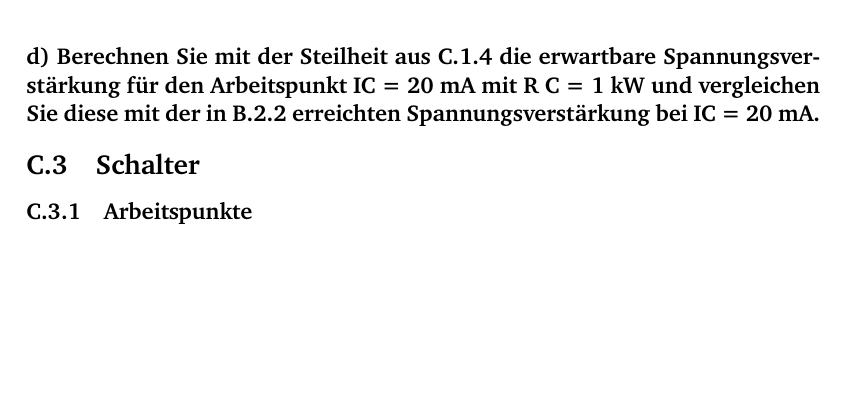
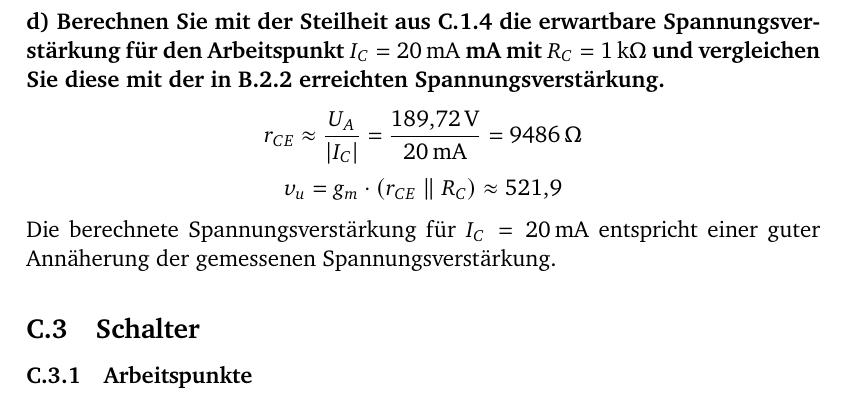
Before and after one commit to GeneralBombe/ProtokollBipolartransistor, a LaTeX document (template.tex): part of page 14 of 17, cut so that both start at the same text, the shorter picture padded with empty space. Compiled offline with pdfLaTeX.

Commit message:
Vertsärker fertig

```diff
--- a/template.tex
+++ b/template.tex
@@ -441,7 +443,12 @@ $\hat{u}_{pp-Ausgang}$ & $\SI{749}{\milli\volt}$ & $\SI{1.75}{\volt}$ & $\SI{3.2
 \paragraph{d) Berechnen Sie mit der Steilheit aus C.1.4 die erwartbare Spannungsverstärkung für den Arbeitspunkt
-IC = 20 mA mit R C = 1 kW und vergleichen Sie diese mit der in B.2.2 erreichten Spannungsverstärkung bei
-IC = 20 mA.}
-
+$I_C = \SI{20}{\milli\ampere}$ mA mit $R_C = \SI{1}{\kilo\ohm}$ und vergleichen Sie diese mit der in B.2.2 erreichten Spannungsverstärkung.}
+\[
+r_{CE} \approx \frac{U_A}{|I_C|} = \frac{\SI{189.72}{\volt}}{\SI{20}{\milli\ampere}} = \SI{9486}{\ohm} \\
+\]
+\[
+v_u = g_m \cdot (r_{CE} \parallel R_C) \approx \SI{521.9}{}
+\]
+Die berechnete Spannungsverstärkung für $I_C = \SI{20}{\milli\ampere}$ entspricht einer guter Annäherung der gemessenen Spannungsverstärkung.
 \subsection{Schalter}
 \subsubsection{Arbeitspunkte}
 
```
Also changed, not shown: template.tex (54 more changed lines).
